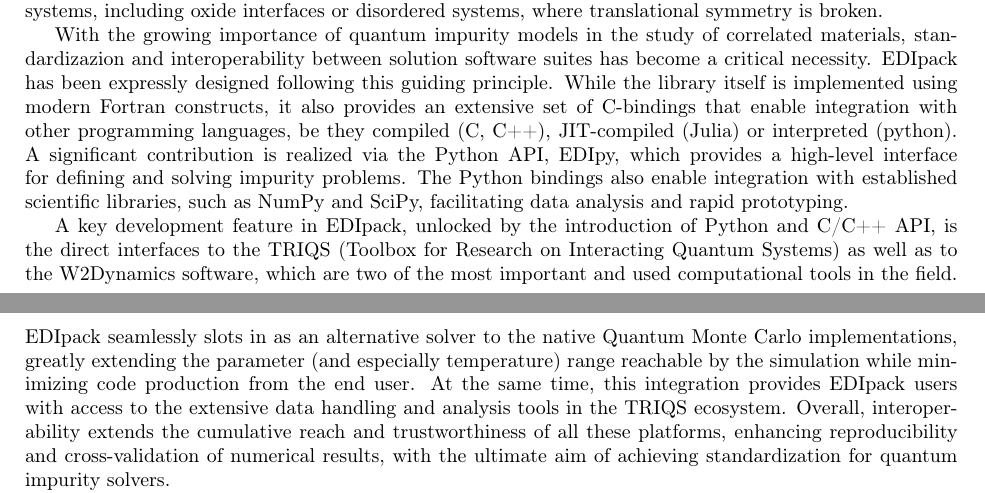
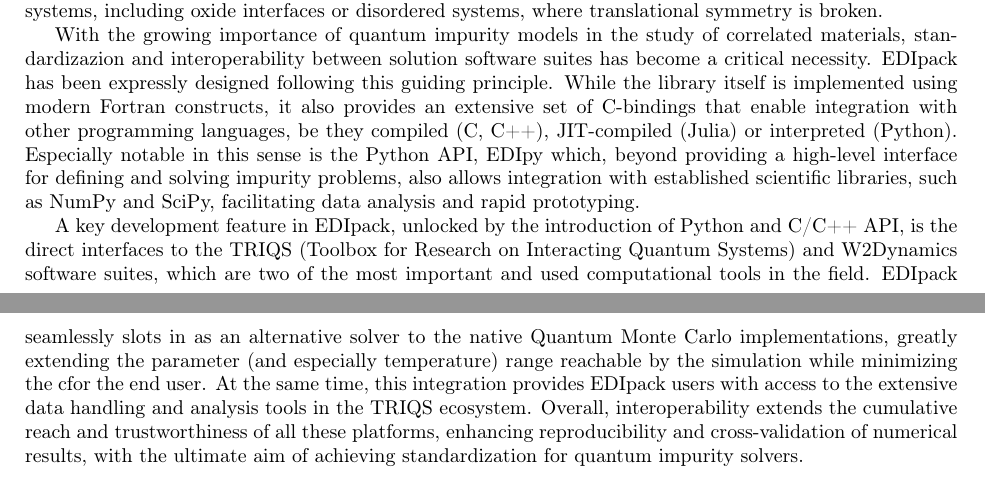
Before and after one commit to EDIpack/EDIpackManuscript, a LaTeX document (01_intro.tex): two parts of pages 1 and 2 of 2, joined at a grey line, cut so that both start at the same text. Compiled offline with pdfLaTeX.

Commit message:
Updates from Overleaf

```diff
--- a/01_intro.tex
+++ b/01_intro.tex
@@ -43,19 +43,17 @@ standardizazion and interoperability between solution software suites has
 become a critical necessity.
 \NAME has been expressly designed following this guiding principle.
 While the library itself is implemented using modern Fortran constructs, it also provides an extensive set of C-bindings that enable integration with other programming languages,
-be they compiled (C, C++), JIT-compiled (Julia) or interpreted (python).
-A significant contribution is realized via the Python API, EDIpy, which provides a high-level interface for defining and solving impurity problems. The
-Python bindings also enable integration with established scientific
-libraries, such as NumPy and SciPy, facilitating data analysis and
+be they compiled (C, C++), JIT-compiled (Julia) or interpreted (Python).
+Especially notable in this sense is the Python API, EDIpy which, beyond providing a
+high-level interface for defining and solving impurity problems, also allows integration with established scientific libraries, such as NumPy and SciPy, facilitating data analysis and
 rapid prototyping.
 
 A key development feature in \NAME, unlocked by the introduction of Python and C/C++ API,
-is the direct  interfaces to the TRIQS (Toolbox for Research on Interacting Quantum Systems)  as
-well as to the W2Dynamics software, which are two of the most
-important and used computational tools in the field. \NAME seamlessly slots in as an alternative
-solver to the native Quantum Monte Carlo implementations, greatly extending the parameter (and
-especially temperature) range reachable by the simulation while minimizing code production from
-the end user.
+is the direct  interfaces to the TRIQS (Toolbox for Research on Interacting Quantum Systems) and
+W2Dynamics software suites, which are two of the most important and used computational tools in
+the field. \NAME seamlessly slots in as an alternative solver to the native Quantum Monte Carlo
+implementations, greatly extending the parameter (and especially temperature) range reachable by
+the simulation while minimizing the cfor the end user.
 At the same time, this integration provides \NAME users with access to the
 extensive data handling and analysis tools in the TRIQS ecosystem.
 Overall, interoperability extends the cumulative reach and trustworthiness of all these platforms,
```
